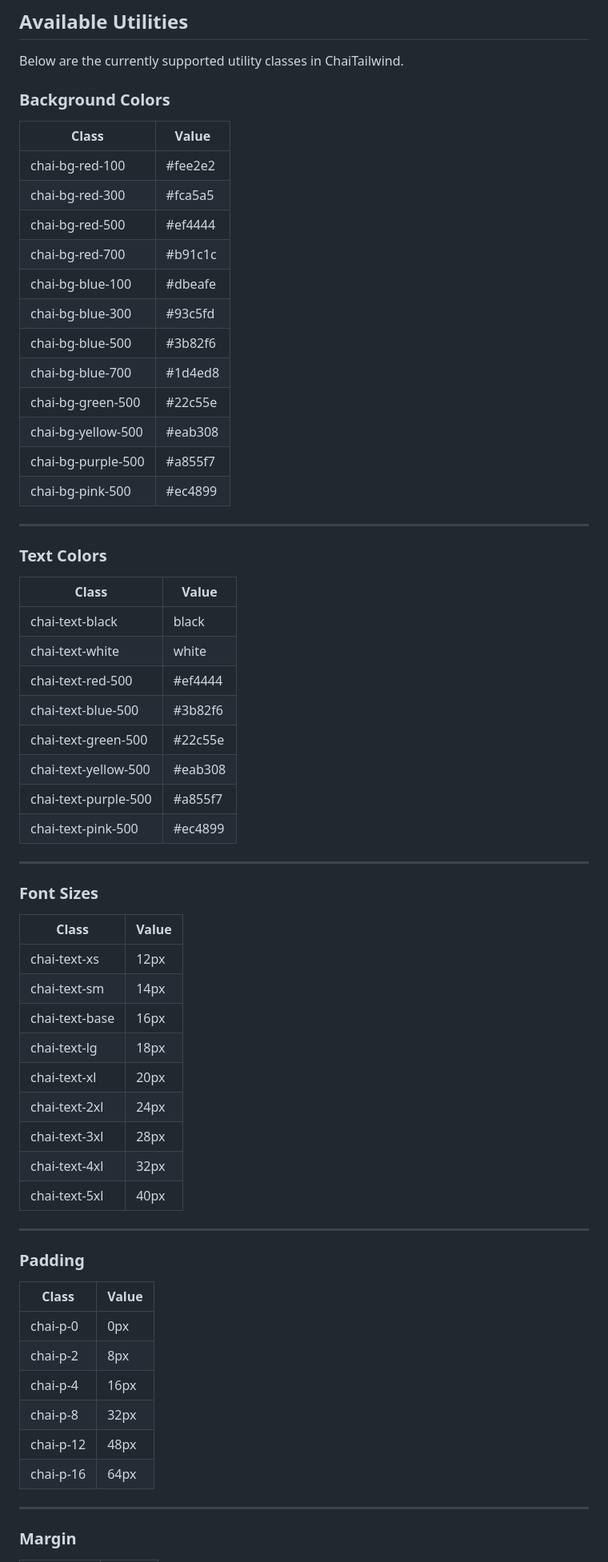
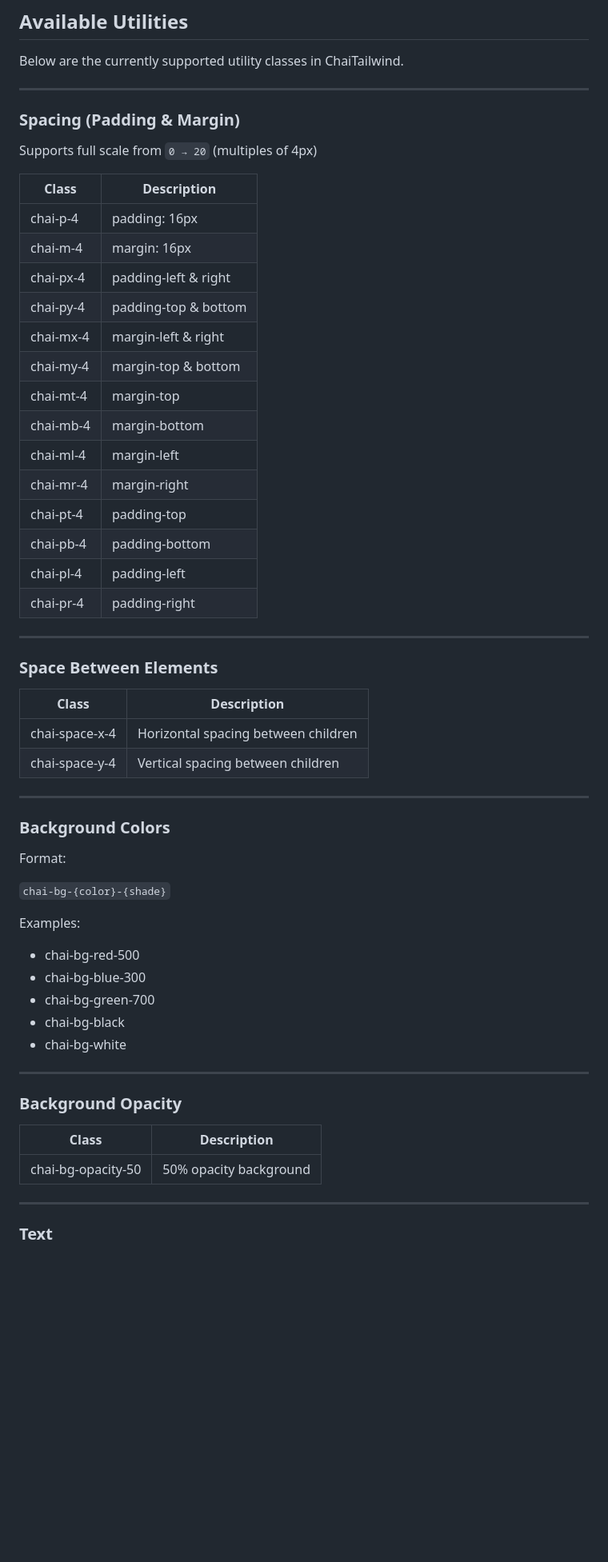
Before and after one commit to TusharKumarRaj/chai-tailwind, a Markdown page: README.md, the part around one of its changes. Shown at 80% size. Rendered like a GitHub page; blank space fills up the shorter version.

```diff
--- a/README.md
+++ b/README.md
@@ -85,68 +85,62 @@ npx http-server
 
 Below are the currently supported utility classes in ChaiTailwind.
 
-### Background Colors
+---
 
-| Class              | Value   |
-| ------------------ | ------- |
-| chai-bg-red-100    | #fee2e2 |
-| chai-bg-red-300    | #fca5a5 |
-| chai-bg-red-500    | #ef4444 |
-| chai-bg-red-700    | #b91c1c |
-| chai-bg-blue-100   | #dbeafe |
-| chai-bg-blue-300   | #93c5fd |
-| chai-bg-blue-500   | #3b82f6 |
-| chai-bg-blue-700   | #1d4ed8 |
-| chai-bg-green-500  | #22c55e |
-| chai-bg-yellow-500 | #eab308 |
-| chai-bg-purple-500 | #a855f7 |
-| chai-bg-pink-500   | #ec4899 |
+### Spacing (Padding & Margin)
+
+Supports full scale from `0 → 20` (multiples of 4px)
+
+| Class        | Description |
+|--------------|------------|
+| chai-p-4     | padding: 16px |
+| chai-m-4     | margin: 16px |
+| chai-px-4    | padding-left & right |
+| chai-py-4    | padding-top & bottom |
+| chai-mx-4    | margin-left & right |
+| chai-my-4    | margin-top & bottom |
+| chai-mt-4    | margin-top |
+| chai-mb-4    | margin-bottom |
+| chai-ml-4    | margin-left |
+| chai-mr-4    | margin-right |
+| chai-pt-4    | padding-top |
+| chai-pb-4    | padding-bottom |
+| chai-pl-4    | padding-left |
+| chai-pr-4    | padding-right |
 
 ---
 
-### Text Colors
+### Space Between Elements
 
-| Class                | Value   |
-| -------------------- | ------- |
-| chai-text-black      | black   |
-| chai-text-white      | white   |
-| chai-text-red-500    | #ef4444 |
-| chai-text-blue-500   | #3b82f6 |
-| chai-text-green-500  | #22c55e |
-| chai-text-yellow-500 | #eab308 |
-| chai-text-purple-500 | #a855f7 |
-| chai-text-pink-500   | #ec4899 |
+| Class          | Description |
+|----------------|------------|
+| chai-space-x-4 | Horizontal spacing between children |
+| chai-space-y-4 | Vertical spacing between children |
 
 ---
 
-### Font Sizes
+### Background Colors
 
-| Class          | Value |
-| -------------- | ----- |
-| chai-text-xs   | 12px  |
-| chai-text-sm   | 14px  |
-| chai-text-base | 16px  |
-| chai-text-lg   | 18px  |
-| chai-text-xl   | 20px  |
-| chai-text-2xl  | 24px  |
-| chai-text-3xl  | 28px  |
-| chai-text-4xl  | 32px  |
-| chai-text-5xl  | 40px  |
+Format:
+
+`chai-bg-{color}-{shade}`
+
+Examples:
+- chai-bg-red-500
+- chai-bg-blue-300
+- chai-bg-green-700
+- chai-bg-black
+- chai-bg-white
 
 ---
 
-### Padding
+### Background Opacity
 
-| Class     | Value |
-| --------- | ----- |
-| chai-p-0  | 0px   |
-| chai-p-2  | 8px   |
-| chai-p-4  | 16px  |
-| chai-p-8  | 32px  |
-| chai-p-12 | 48px  |
-| chai-p-16 | 64px  |
+| Class              | Description |
+|--------------------|------------|
+| chai-bg-opacity-50 | 50% opacity background |
 
 ---
 
-### Margin
+### Text
 
```
Also changed, not shown: other parts of README.md (+284 -43 lines).
